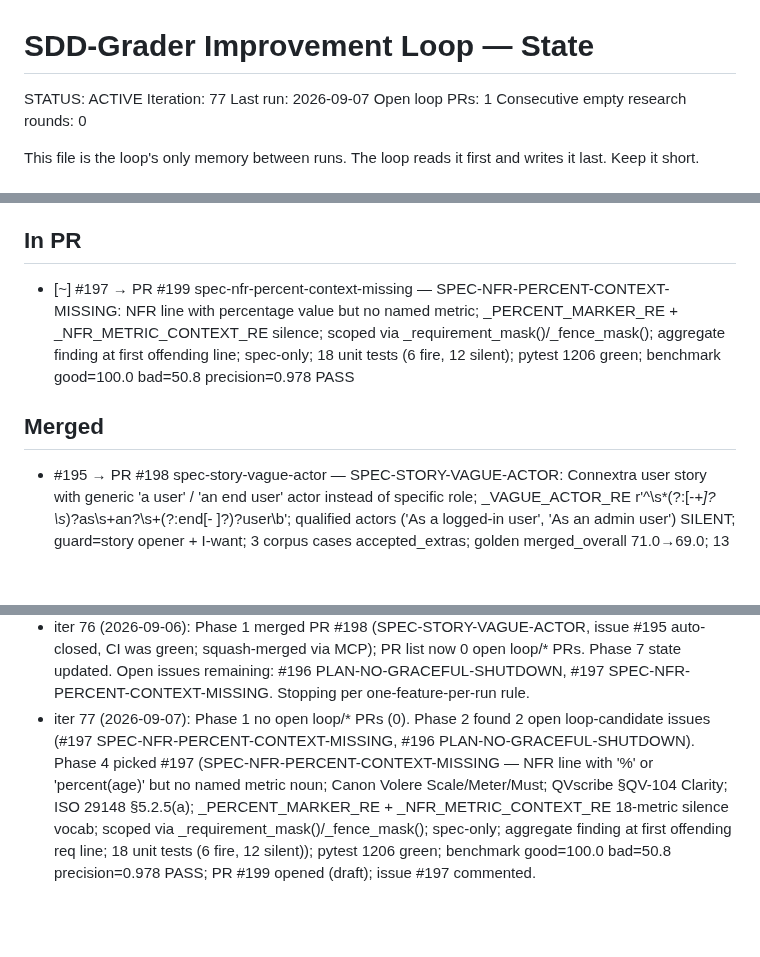
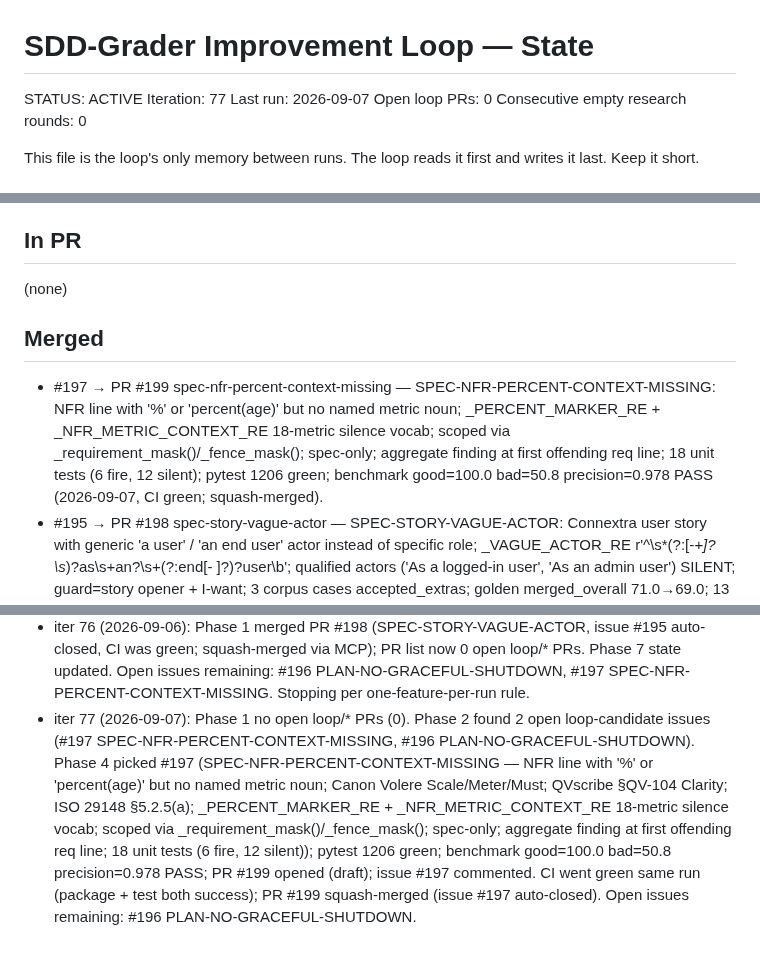
Before and after one commit to hansraj316/sdd-grader, a Markdown page: reports/IMPROVEMENT-STATE.md, 3 parts joined by grey strips. Rendered like a GitHub page; blank space fills up the shorter version.

Commit message:
chore: iter 77 state — merged PR #199 SPEC-NFR-PERCENT-CONTEXT-MISSING, 0 open loop PRs
Co-Authored-By: Claude Sonnet 4.6 <noreply@anthropic.com>
Claude-Session: https://claude.ai/code/session_01KNQ9xnSDt1wunKWaMDPFGB

```diff
--- a/reports/IMPROVEMENT-STATE.md
+++ b/reports/IMPROVEMENT-STATE.md
@@ -3,7 +3,7 @@
 STATUS: ACTIVE
 Iteration: 77
 Last run: 2026-09-07
-Open loop PRs: 1
+Open loop PRs: 0
 Consecutive empty research rounds: 0
 
 This file is the loop's only memory between runs. The loop reads it first and writes it
@@ -102,10 +102,11 @@ Tessl, and Spec-Kit extensions/presets.)
 
 ## In PR
 
-- [~] #197 → PR #199 spec-nfr-percent-context-missing — SPEC-NFR-PERCENT-CONTEXT-MISSING: NFR line with percentage value but no named metric; _PERCENT_MARKER_RE + _NFR_METRIC_CONTEXT_RE silence; scoped via _requirement_mask()/_fence_mask(); aggregate finding at first offending line; spec-only; 18 unit tests (6 fire, 12 silent); pytest 1206 green; benchmark good=100.0 bad=50.8 precision=0.978 PASS
+(none)
 
 ## Merged
 
+- #197 → PR #199 spec-nfr-percent-context-missing — SPEC-NFR-PERCENT-CONTEXT-MISSING: NFR line with '%' or 'percent(age)' but no named metric noun; _PERCENT_MARKER_RE + _NFR_METRIC_CONTEXT_RE 18-metric silence vocab; scoped via _requirement_mask()/_fence_mask(); spec-only; aggregate finding at first offending req line; 18 unit tests (6 fire, 12 silent); pytest 1206 green; benchmark good=100.0 bad=50.8 precision=0.978 PASS (2026-09-07, CI green; squash-merged).
 - #195 → PR #198 spec-story-vague-actor — SPEC-STORY-VAGUE-ACTOR: Connextra user story with generic 'a user' / 'an end user' actor instead of specific role; _VAGUE_ACTOR_RE r'^\s*(?:[-*+]?\s*)?as\s+an?\s+(?:end[- ]?)?user\b'; qualified actors ('As a logged-in user', 'As an admin user') SILENT; guard=story opener + I-want; 3 corpus cases accepted_extras; golden merged_overall 71.0→69.0; 13 unit tests (5 fire, 8 silent); pytest 1188 green; benchmark good=100.0 bad=50.8 precision=0.978 PASS (2026-09-06, CI green; squash-merged).
 - #191 → PR #194 spec-missing-revision-history — SPEC-MISSING-REVISION-HISTORY: spec with ≥3 FR-/NFR- lines but no Revision History / Version History / Changelog / Document History / Amendment History heading; _REVISION_HISTORY_RE 8-form regex; guard ≥3 non-fenced FR-/NFR- lines; one aggregate finding at line 1; spec-only; speckit_good + benign-lookalike fixtures updated; paraphrased-defects + realworld-mcp-proxy accepted_extras updated; paraphrased-defects floor 55→50; 16 unit tests (6 fire, 10 silent); pytest 1175 green; benchmark good=100.0 bad=50.8 precision=0.977 PASS (2026-09-05, CI green; squash-merged).
 - #190 → PR #193 plan-no-idempotency — PLAN-NO-IDEMPOTENCY: deployment plan with retry/reprocess/at-least-once/requeue/replay/resubmit/backoff vocab but no idempotency guarantee or deduplication strategy; _RETRY_VOCAB_RE + _IDEMPOTENCY_RE silence; reuses _DEPLOY_VOCAB_RE/_DEPLOY_SECTION_RE deploy guard; fenced-block exclusion; one aggregate finding at first retry-vocab non-fenced line; 17 unit tests (7 fire, 10 silent); pytest 1159 green; benchmark good=100.0 bad=50.8 precision=0.976 PASS (2026-09-04, CI green; squash-merged).
@@ -357,4 +358,4 @@ Tessl, and Spec-Kit extensions/presets.)
 - iter 74 (2026-09-05): Phase 1 no open loop/* PRs (0). Phase 2 found 1 open loop-candidate issue (#191 SPEC-MISSING-REVISION-HISTORY). Phase 4 picked #191 (SPEC-MISSING-REVISION-HISTORY — spec with ≥3 FR-/NFR- lines but no Revision History/Version History/Changelog/Document History/Amendment History heading; ISO 29148:2018 §5.2.1, IEEE 830-1998 §3.1, Canon Volere §4, Spec-Kit preamble practice; _REVISION_HISTORY_RE 8-form case-insensitive heading regex; spec-only; speckit_good + benign-lookalike fixtures updated; paraphrased-defects + realworld-mcp-proxy accepted_extras updated; paraphrased-defects floor 55→50; 16 unit tests (6 fire, 10 silent)); pytest 1175 green; benchmark good=100.0 bad=50.8 precision=0.977 PASS; PR #194 opened (draft); issue #191 commented.
 - iter 75 (2026-09-06): Phase 1 no open loop/* PRs (0); PR #194 already merged (recorded in Merged). Phase 2 found 0 open loop-candidate issues → Phase 3: fanned 2 parallel research agents (MAQA/Canon/ISO-29148/INVEST → 5 ideas; Kiro/Tessl/OpenSpec/Twelve-Factor → 5 ideas); filed 3 new issues (#195 SPEC-STORY-VAGUE-ACTOR, #196 PLAN-NO-GRACEFUL-SHUTDOWN, #197 SPEC-NFR-PERCENT-CONTEXT-MISSING). Phase 4 picked #195 (SPEC-STORY-VAGUE-ACTOR — Connextra user story uses generic 'a user' / 'an end user' actor instead of specific role; INVEST Negotiable / ISO 29148 §5.2.1; _VAGUE_ACTOR_RE anchors on bare 'user'/'end user' at line start; qualified actors silent; 3 corpus cases labeled accepted_extras; golden merged_overall 71.0→69.0; 13 unit tests (5 fire, 8 silent)); pytest 1188 green; benchmark good=100.0 bad=50.8 precision=0.978 PASS; PR #198 opened (draft); issue #195 commented.
 - iter 76 (2026-09-06): Phase 1 merged PR #198 (SPEC-STORY-VAGUE-ACTOR, issue #195 auto-closed, CI was green; squash-merged via MCP); PR list now 0 open loop/* PRs. Phase 7 state updated. Open issues remaining: #196 PLAN-NO-GRACEFUL-SHUTDOWN, #197 SPEC-NFR-PERCENT-CONTEXT-MISSING. Stopping per one-feature-per-run rule.
-- iter 77 (2026-09-07): Phase 1 no open loop/* PRs (0). Phase 2 found 2 open loop-candidate issues (#197 SPEC-NFR-PERCENT-CONTEXT-MISSING, #196 PLAN-NO-GRACEFUL-SHUTDOWN). Phase 4 picked #197 (SPEC-NFR-PERCENT-CONTEXT-MISSING — NFR line with '%' or 'percent(age)' but no named metric noun; Canon Volere Scale/Meter/Must; QVscribe §QV-104 Clarity; ISO 29148 §5.2.5(a); _PERCENT_MARKER_RE + _NFR_METRIC_CONTEXT_RE 18-metric silence vocab; scoped via _requirement_mask()/_fence_mask(); spec-only; aggregate finding at first offending req line; 18 unit tests (6 fire, 12 silent)); pytest 1206 green; benchmark good=100.0 bad=50.8 precision=0.978 PASS; PR #199 opened (draft); issue #197 commented.
+- iter 77 (2026-09-07): Phase 1 no open loop/* PRs (0). Phase 2 found 2 open loop-candidate issues (#197 SPEC-NFR-PERCENT-CONTEXT-MISSING, #196 PLAN-NO-GRACEFUL-SHUTDOWN). Phase 4 picked #197 (SPEC-NFR-PERCENT-CONTEXT-MISSING — NFR line with '%' or 'percent(age)' but no named metric noun; Canon Volere Scale/Meter/Must; QVscribe §QV-104 Clarity; ISO 29148 §5.2.5(a); _PERCENT_MARKER_RE + _NFR_METRIC_CONTEXT_RE 18-metric silence vocab; scoped via _requirement_mask()/_fence_mask(); spec-only; aggregate finding at first offending req line; 18 unit tests (6 fire, 12 silent)); pytest 1206 green; benchmark good=100.0 bad=50.8 precision=0.978 PASS; PR #199 opened (draft); issue #197 commented. CI went green same run (package + test both success); PR #199 squash-merged (issue #197 auto-closed). Open issues remaining: #196 PLAN-NO-GRACEFUL-SHUTDOWN.
```
